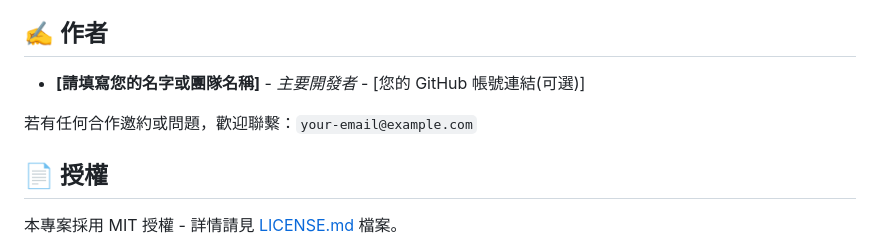
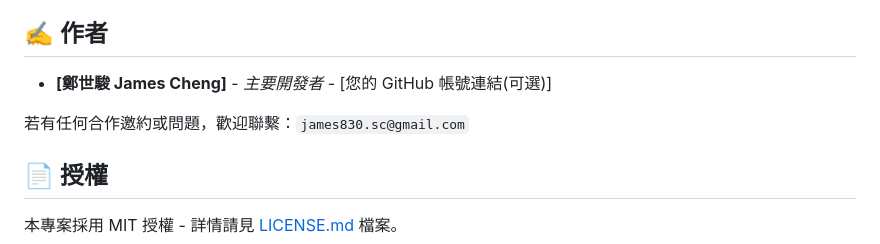
Before and after one commit to chengsc83/chengsc83.github.io, a Markdown page: README.md, the part around the change. Drawn GitHub-style.

Commit message:
Update author information in README.md

```diff
--- a/README.md
+++ b/README.md
@@ -109,9 +109,9 @@
 
 ## ✍️ 作者
 
-- **[請填寫您的名字或團隊名稱]** - *主要開發者* - [您的 GitHub 帳號連結(可選)]
+- **[鄭世駿 James Cheng]** - *主要開發者* - [您的 GitHub 帳號連結(可選)]
 
-若有任何合作邀約或問題，歡迎聯繫：`your-email@example.com`
+若有任何合作邀約或問題，歡迎聯繫：`james830.sc@gmail.com`
 
 ## 📄 授權
 
```
